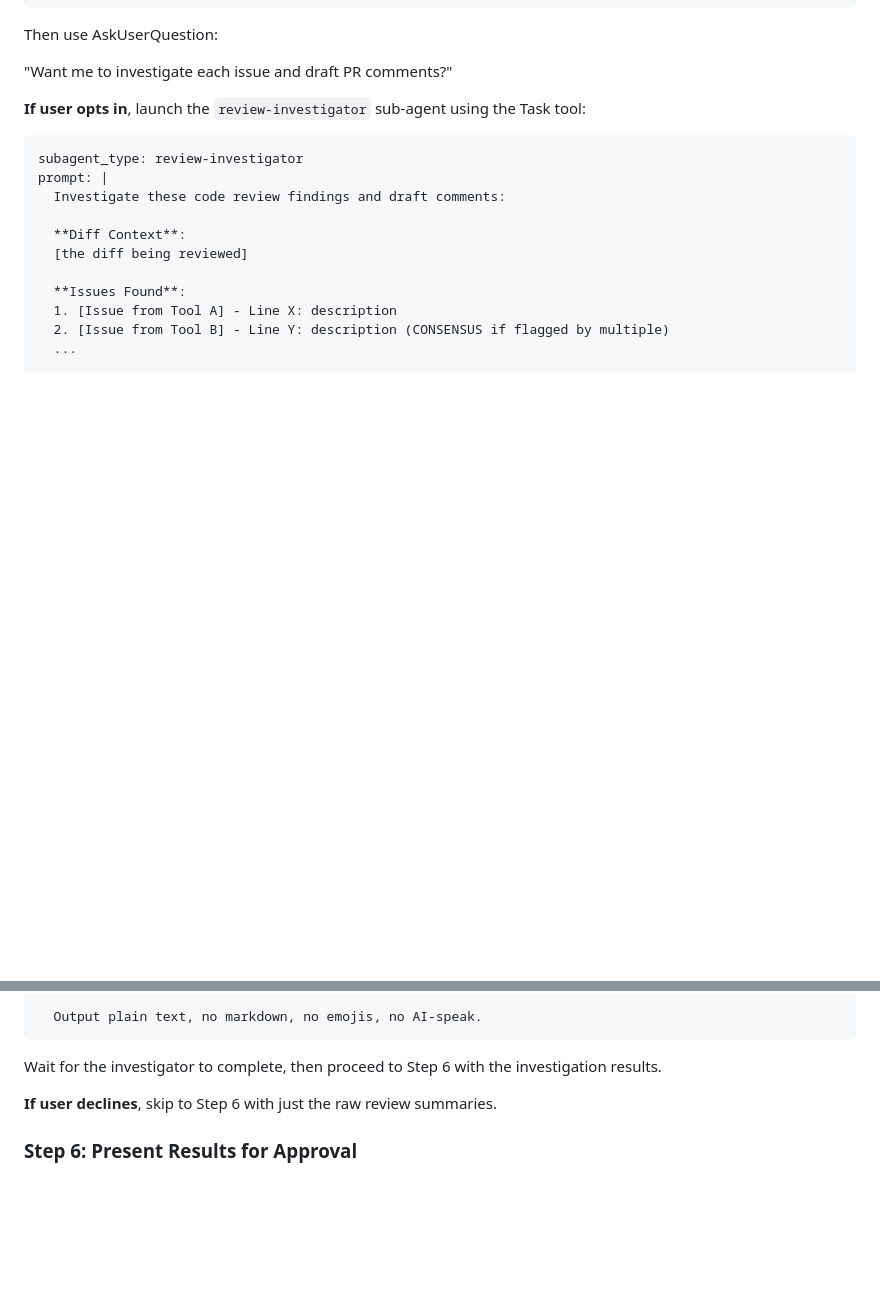
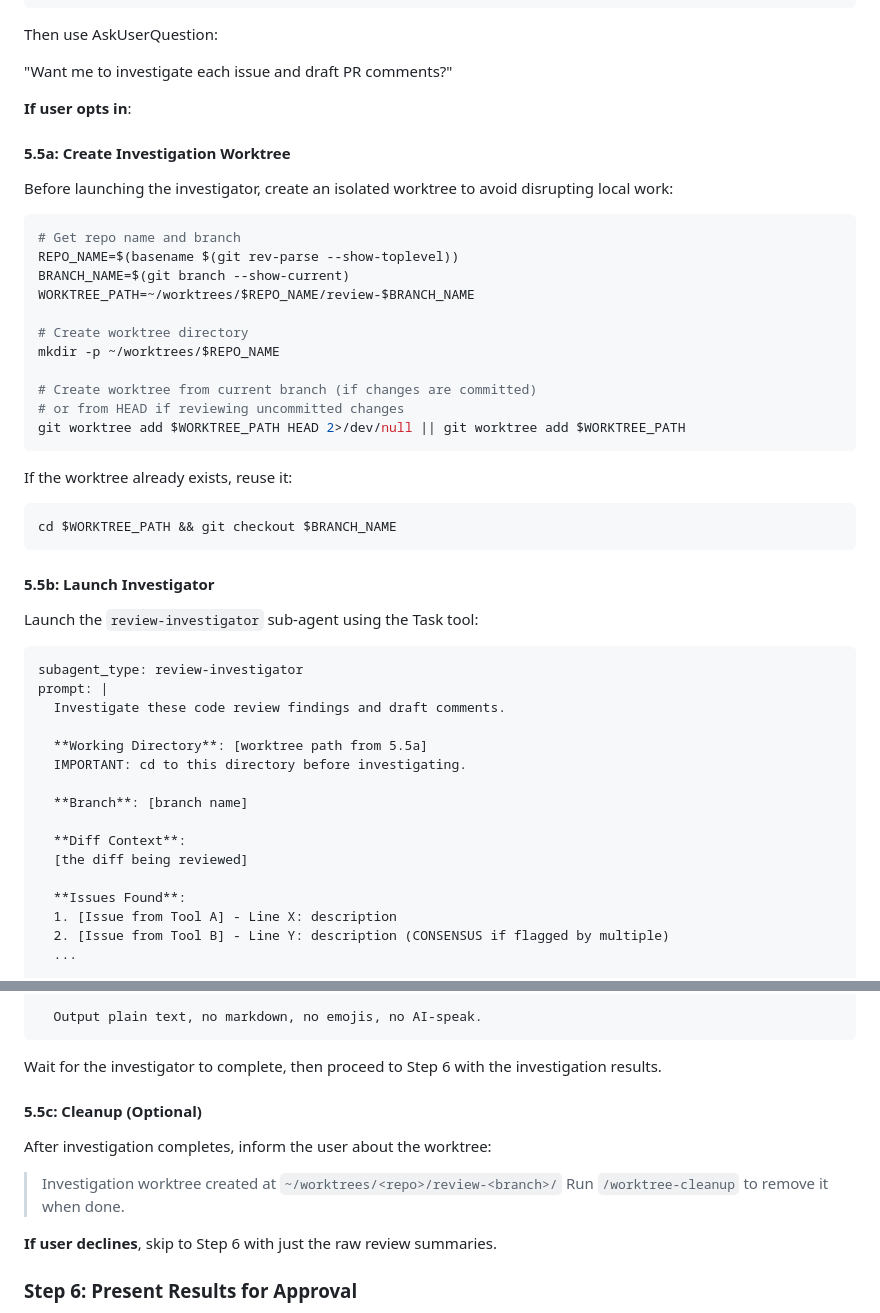
Before and after one commit to caiopizzol/conclave, a Markdown page: commands/review.md, 2 parts joined by grey strips. Drawn GitHub-style; blank space fills up the shorter version.

````diff
--- a/commands/review.md
+++ b/commands/review.md
@@ -227,12 +227,44 @@ Then use AskUserQuestion:
 
 "Want me to investigate each issue and draft PR comments?"
 
-**If user opts in**, launch the `review-investigator` sub-agent using the Task tool:
+**If user opts in**:
+
+#### 5.5a: Create Investigation Worktree
+
+Before launching the investigator, create an isolated worktree to avoid disrupting local work:
+
+```bash
+# Get repo name and branch
+REPO_NAME=$(basename $(git rev-parse --show-toplevel))
+BRANCH_NAME=$(git branch --show-current)
+WORKTREE_PATH=~/worktrees/$REPO_NAME/review-$BRANCH_NAME
+
+# Create worktree directory
+mkdir -p ~/worktrees/$REPO_NAME
+
+# Create worktree from current branch (if changes are committed)
+# or from HEAD if reviewing uncommitted changes
+git worktree add $WORKTREE_PATH HEAD 2>/dev/null || git worktree add $WORKTREE_PATH
+```
+
+If the worktree already exists, reuse it:
+```bash
+cd $WORKTREE_PATH && git checkout $BRANCH_NAME
+```
+
+#### 5.5b: Launch Investigator
+
+Launch the `review-investigator` sub-agent using the Task tool:
 
 ```
 subagent_type: review-investigator
 prompt: |
-  Investigate these code review findings and draft comments:
+  Investigate these code review findings and draft comments.
+
+  **Working Directory**: [worktree path from 5.5a]
+  IMPORTANT: cd to this directory before investigating.
+
+  **Branch**: [branch name]
 
   **Diff Context**:
   [the diff being reviewed]
@@ -251,6 +283,13 @@ prompt: |
 ```
 
 Wait for the investigator to complete, then proceed to Step 6 with the investigation results.
+
+#### 5.5c: Cleanup (Optional)
+
+After investigation completes, inform the user about the worktree:
+
+> Investigation worktree created at `~/worktrees/<repo>/review-<branch>/`
+> Run `/worktree-cleanup` to remove it when done.
 
 **If user declines**, skip to Step 6 with just the raw review summaries.
 
````
Also changed, not shown: agents/review-investigator.md (+35 -10 lines).
